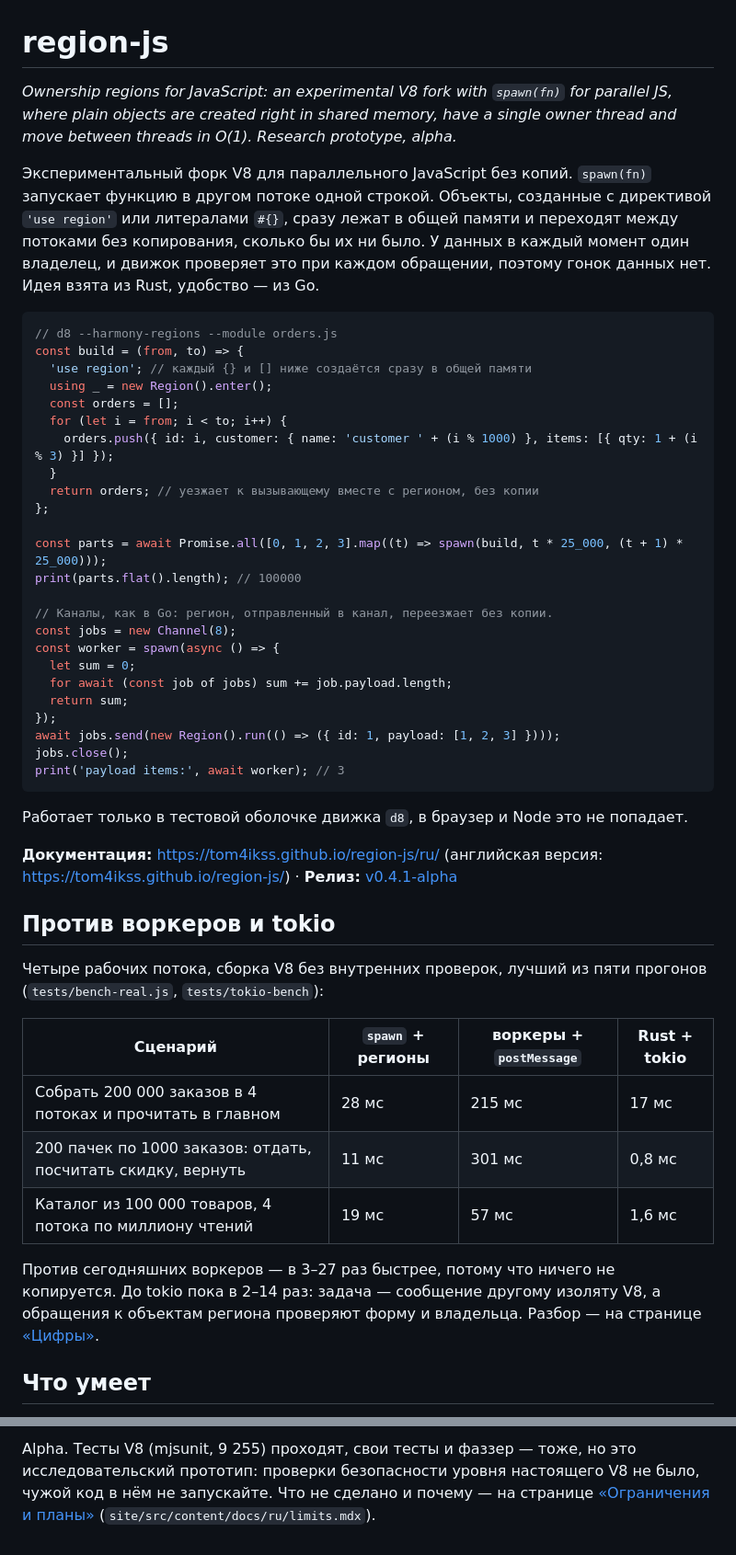
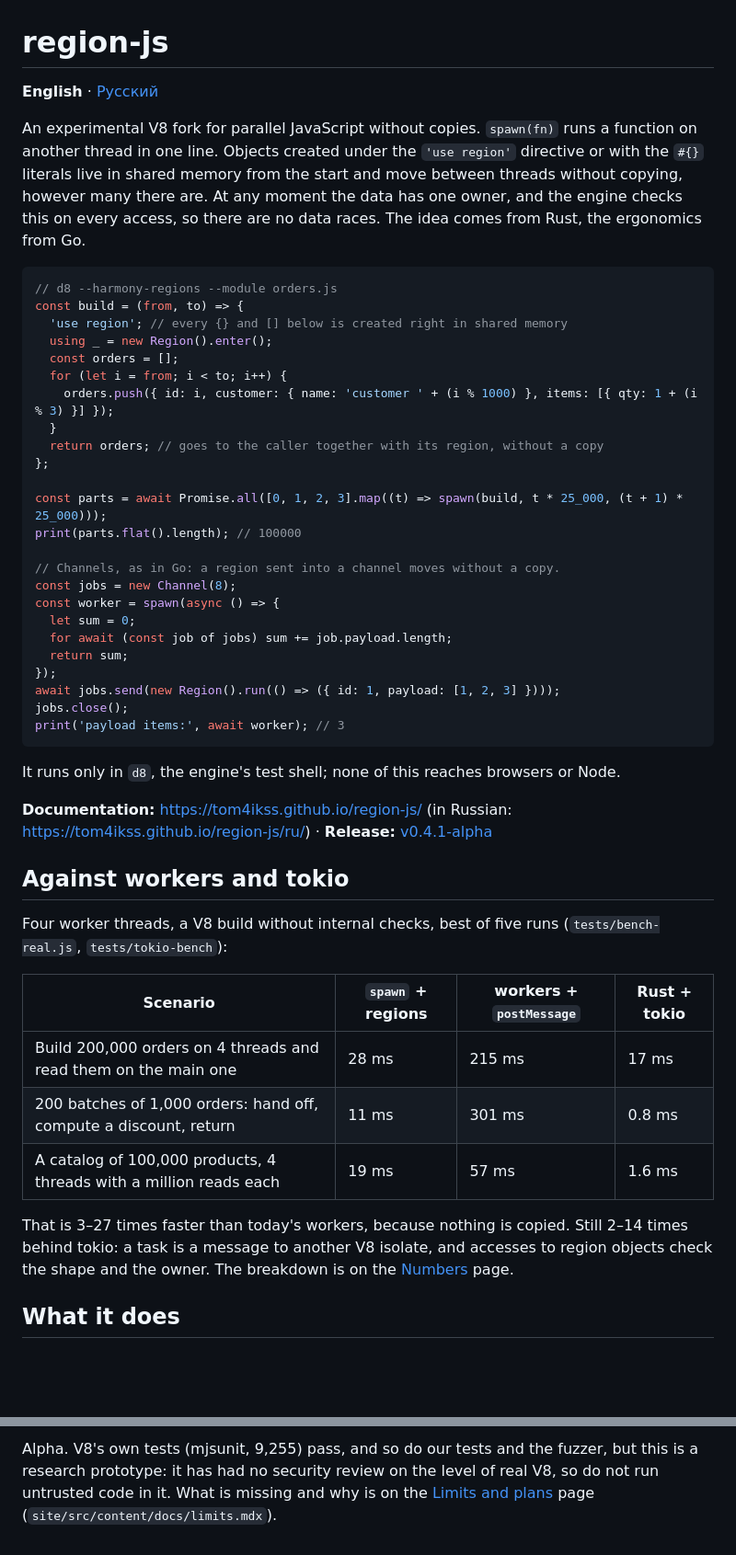
Before and after one commit to Tom4ikss/region-js, a Markdown page: README.md, 2 parts joined by grey strips. Shown at 92% size. Rendered like a GitHub page; blank space fills up the shorter version.

````diff
--- a/README.md
+++ b/README.md
@@ -1,25 +1,25 @@
 # region-js
 
-*Ownership regions for JavaScript: an experimental V8 fork with `spawn(fn)` for parallel JS, where plain objects are created right in shared memory, have a single owner thread and move between threads in O(1). Research prototype, alpha.*
+**English** · [Русский](README.ru.md)
 
-Экспериментальный форк V8 для параллельного JavaScript без копий. `spawn(fn)` запускает функцию в другом потоке одной строкой. Объекты, созданные с директивой `'use region'` или литералами `#{}`, сразу лежат в общей памяти и переходят между потоками без копирования, сколько бы их ни было. У данных в каждый момент один владелец, и движок проверяет это при каждом обращении, поэтому гонок данных нет. Идея взята из Rust, удобство — из Go.
+An experimental V8 fork for parallel JavaScript without copies. `spawn(fn)` runs a function on another thread in one line. Objects created under the `'use region'` directive or with the `#{}` literals live in shared memory from the start and move between threads without copying, however many there are. At any moment the data has one owner, and the engine checks this on every access, so there are no data races. The idea comes from Rust, the ergonomics from Go.
 
 ```js
 // d8 --harmony-regions --module orders.js
 const build = (from, to) => {
-  'use region'; // каждый {} и [] ниже создаётся сразу в общей памяти
+  'use region'; // every {} and [] below is created right in shared memory
   using _ = new Region().enter();
   const orders = [];
   for (let i = from; i < to; i++) {
     orders.push({ id: i, customer: { name: 'customer ' + (i % 1000) }, items: [{ qty: 1 + (i % 3) }] });
   }
-  return orders; // уезжает к вызывающему вместе с регионом, без копии
+  return orders; // goes to the caller together with its region, without a copy
 };
 
 const parts = await Promise.all([0, 1, 2, 3].map((t) => spawn(build, t * 25_000, (t + 1) * 25_000)));
 print(parts.flat().length); // 100000
 
-// Каналы, как в Go: регион, отправленный в канал, переезжает без копии.
+// Channels, as in Go: a region sent into a channel moves without a copy.
 const jobs = new Channel(8);
 const worker = spawn(async () => {
   let sum = 0;
@@ -31,21 +31,21 @@ jobs.close();
 print('payload items:', await worker); // 3
 ```
 
-Работает только в тестовой оболочке движка `d8`, в браузер и Node это не попадает.
+It runs only in `d8`, the engine's test shell; none of this reaches browsers or Node.
 
-**Документация:** https://tom4ikss.github.io/region-js/ru/ (английская версия: https://tom4ikss.github.io/region-js/) · **Релиз:** [v0.4.1-alpha](https://github.com/Tom4ikss/region-js/releases/tag/v0.4.1-alpha)
+**Documentation:** https://tom4ikss.github.io/region-js/ (in Russian: https://tom4ikss.github.io/region-js/ru/) · **Release:** [v0.4.1-alpha](https://github.com/Tom4ikss/region-js/releases/tag/v0.4.1-alpha)
 
-## Против воркеров и tokio
+## Against workers and tokio
 
-Четыре рабочих потока, сборка V8 без внутренних проверок, лучший из пяти прогонов (`tests/bench-real.js`, `tests/tokio-bench`):
+Four worker threads, a V8 build without internal checks, best of five runs (`tests/bench-real.js`, `tests/tokio-bench`):
 
-| Сценарий | `spawn` + регионы | воркеры + `postMessage` | Rust + tokio |
+| Scenario | `spawn` + regions | workers + `postMessage` | Rust + tokio |
 |---|---|---|---|
-| Собрать 200 000 заказов в 4 потоках и прочитать в главном | 28 мс | 215 мс | 17 мс |
-| 200 пачек по 1000 заказов: отдать, посчитать скидку, вернуть | 11 мс | 301 мс | 0,8 мс |
-| Каталог из 100 000 товаров, 4 потока по миллиону чтений | 19 мс | 57 мс | 1,6 мс |
+| Build 200,000 orders on 4 threads and read them on the main one | 28 ms | 215 ms | 17 ms |
+| 200 batches of 1,000 orders: hand off, compute a discount, return | 11 ms | 301 ms | 0.8 ms |
+| A catalog of 100,000 products, 4 threads with a million reads each | 19 ms | 57 ms | 1.6 ms |
 
-Против сегодняшних воркеров — в 3–27 раз быстрее, потому что ничего не копируется. До tokio пока в 2–14 раз: задача — сообщение другому изоляту V8, а обращения к объектам региона проверяют форму и владельца. Разбор — на странице [«Цифры»](https://tom4ikss.github.io/region-js/ru/numbers.html#real).
+That is 3–27 times faster than today's workers, because nothing is copied. Still 2–14 times behind tokio: a task is a message to another V8 isolate, and accesses to region objects check the shape and the owner. The breakdown is on the [Numbers](https://tom4ikss.github.io/region-js/numbers/#real) page.
 
-## Что умеет
+## What it does
 
@@ -102,2 +102,2 @@ node scripts/run-examples.mjs        # перезапустить примеры
 
-Alpha. Тесты V8 (mjsunit, 9 255) проходят, свои тесты и фаззер — тоже, но это исследовательский прототип: проверки безопасности уровня настоящего V8 не было, чужой код в нём не запускайте. Что не сделано и почему — на странице [«Ограничения и планы»](https://tom4ikss.github.io/region-js/ru/limits/) (`site/src/content/docs/ru/limits.mdx`).
+Alpha. V8's own tests (mjsunit, 9,255) pass, and so do our tests and the fuzzer, but this is a research prototype: it has had no security review on the level of real V8, so do not run untrusted code in it. What is missing and why is on the [Limits and plans](https://tom4ikss.github.io/region-js/limits/) page (`site/src/content/docs/limits.mdx`).
````
Also changed, not shown: other parts of README.md (+30 -30 lines), README.ru.md (added, +103 -0 lines).
